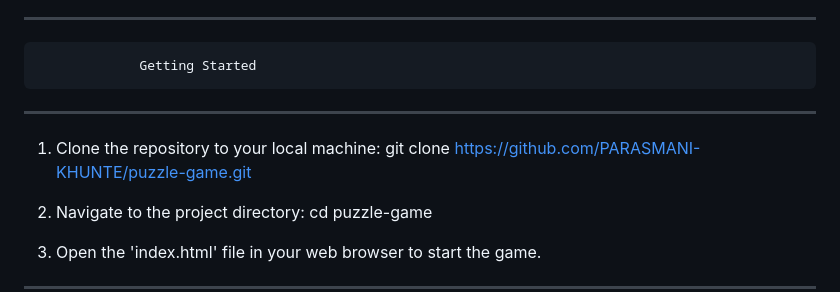
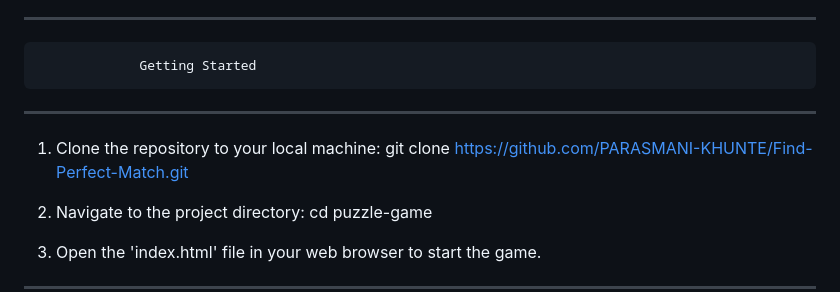
Before and after one commit to PARASMANI-KHUNTE/Find-Perfect-Match, a Markdown page: README.md, the part around the change. Drawn GitHub-style.

```diff
--- a/README.md
+++ b/README.md
@@ -11,7 +11,7 @@ Welcome to the Puzzle Game! This game challenges you to find the matching image
 --------------------------------------------------
 
 1. Clone the repository to your local machine:
-   git clone https://github.com/PARASMANI-KHUNTE/puzzle-game.git
+   git clone https://github.com/PARASMANI-KHUNTE/Find-Perfect-Match.git
 
 2. Navigate to the project directory:
    cd puzzle-game
```
